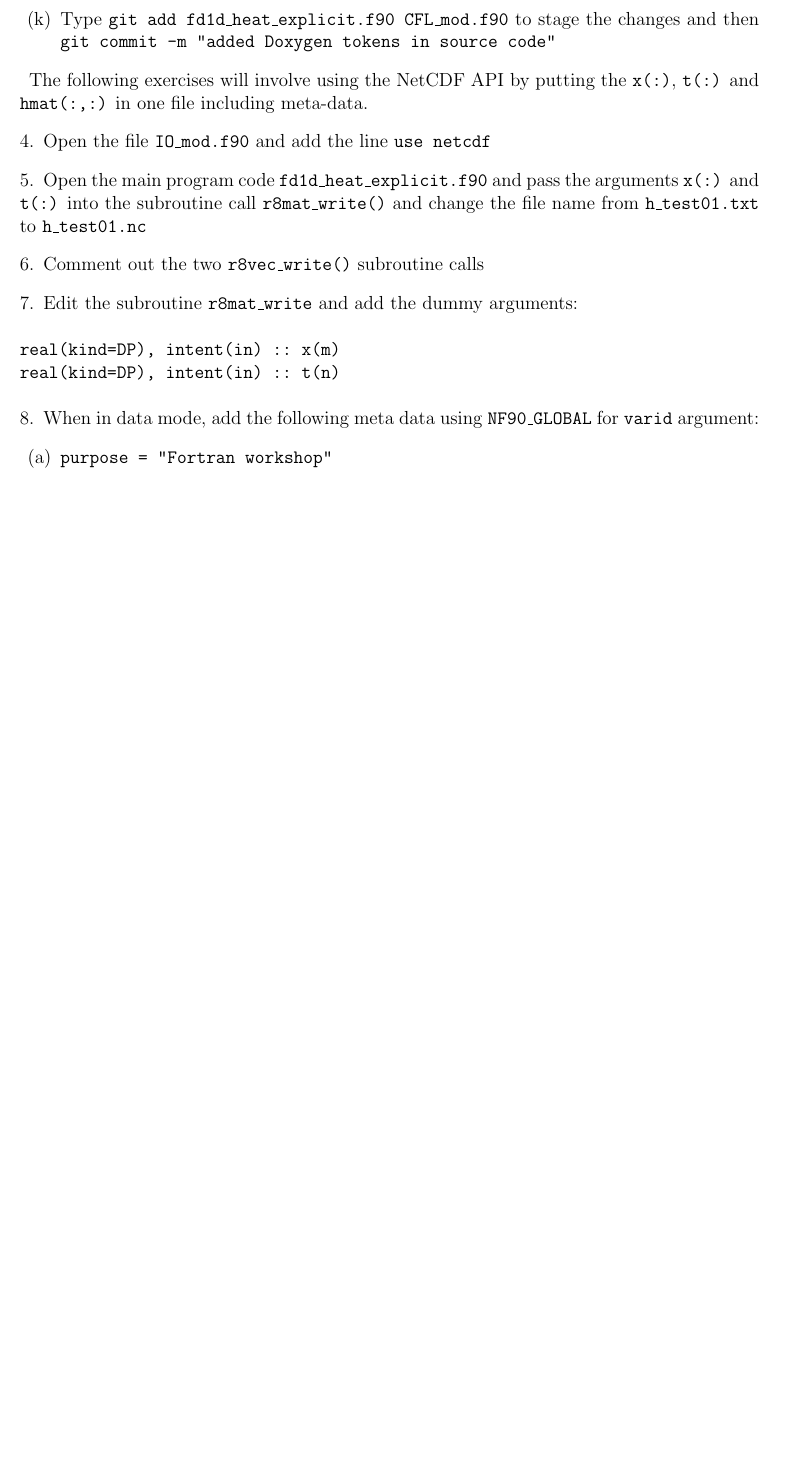
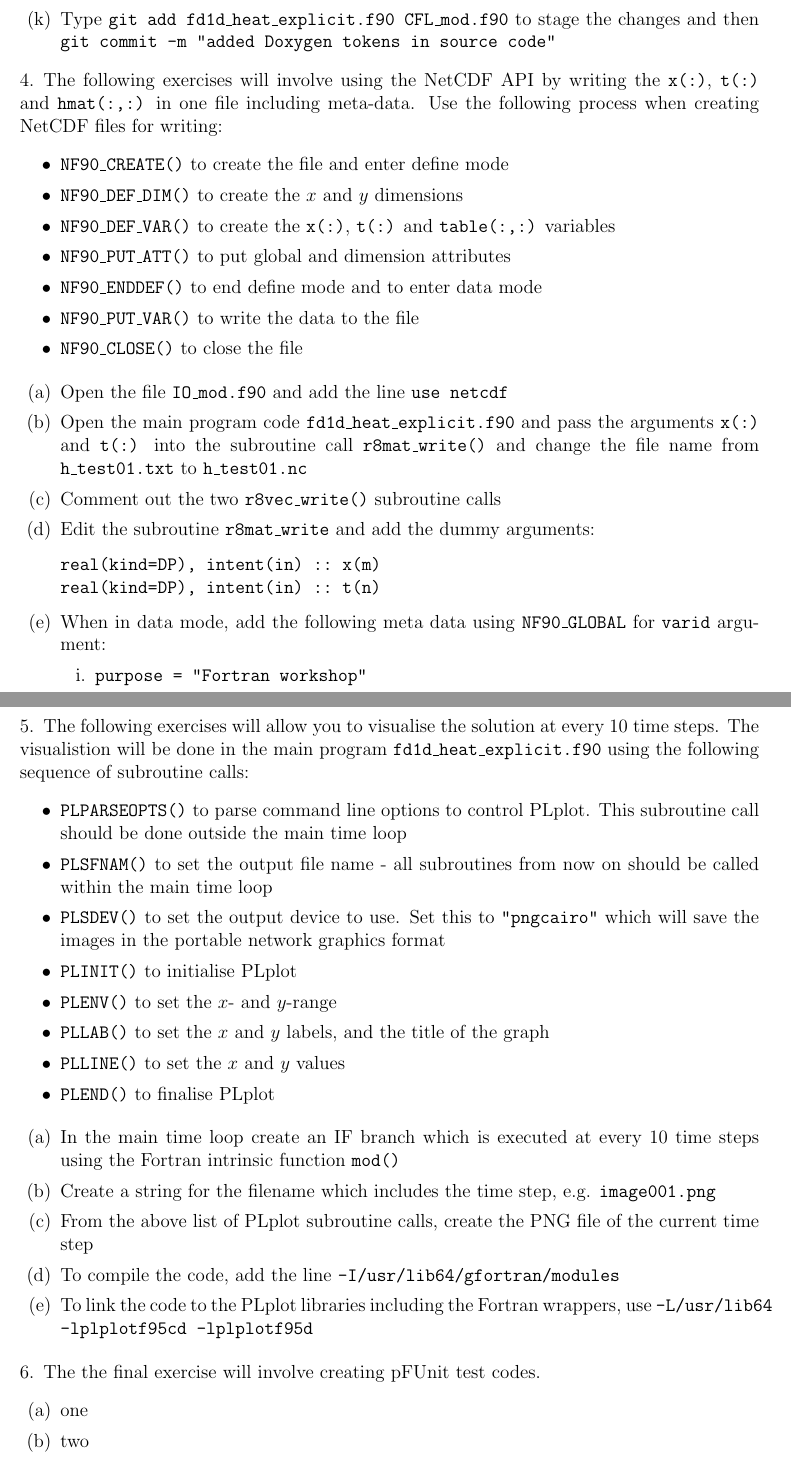
Before and after one commit to wadudmiah/fortran-modernisation-workshop, a LaTeX problem sheet (exercises/exercises.tex): part of page 8 of 8 before the commit and two parts of pages 8 and 9 of 9 after it, the two joined at a grey line, cut so that both start at the same text, the shorter picture padded with empty space. Compiled offline with pdfLaTeX.

Commit message:
added PLplot code and exercises

```diff
--- a/exercises/exercises.tex
+++ b/exercises/exercises.tex
@@ -295,8 +297,20 @@ dummy arguments with their description
 \item Type \texttt{git add fd1d\_heat\_explicit.f90 CFL\_mod.f90} to stage the changes and then
 \texttt{git commit -m "added Doxygen tokens in source code"}
 \end{enumerate}
-\item[] The following exercises will involve using the NetCDF API by putting the
-  \texttt{x(:)}, \texttt{t(:)} and \texttt{hmat(:,:)} in one file including meta-data.
+\item The following exercises will involve using the NetCDF API by writing the
+  \texttt{x(:)}, \texttt{t(:)} and \texttt{hmat(:,:)} in one file including meta-data. Use
+  the following process when creating NetCDF files for writing:
+\begin{itemize}
+\item\texttt{NF90\_CREATE()} to create the file and enter define mode
+\item\texttt{NF90\_DEF\_DIM()} to create the $x$ and $y$ dimensions
+\item\texttt{NF90\_DEF\_VAR()} to create the \texttt{x(:)}, \texttt{t(:)} and
+\texttt{table(:,:)} variables
+\item\texttt{NF90\_PUT\_ATT()} to put global and dimension attributes
+\item\texttt{NF90\_ENDDEF()} to end define mode and to enter data mode
+\item\texttt{NF90\_PUT\_VAR()} to write the data to the file
+\item\texttt{NF90\_CLOSE()} to close the file
+\end{itemize}
+\begin{enumerate}
 \item Open the file \texttt{IO\_mod.f90} and add the line \texttt{use netcdf}
 \item Open the main program code \texttt{fd1d\_heat\_explicit.f90} and pass the arguments \texttt{x(:)} and
   \texttt{t(:)} into the subroutine call \texttt{r8mat\_write()} and change the file name from \texttt{h\_test01.txt}
@@ -321,4 +335,37 @@ real(kind=DP), intent(in) :: t(n)
   which is where the Fortran NetCDF wrapper resides on Fedora Linux. This might be different
   for your system
 \end{enumerate}
+\item The following exercises will allow you to visualise the solution at every 10 time steps. The
+visualistion will be done in the main program \texttt{fd1d\_heat\_explicit.f90} using the
+following sequence of subroutine calls:
+\begin{itemize}
+\item\texttt{PLPARSEOPTS()} to parse command line options to control PLplot. This subroutine
+call should be done outside the main time loop
+\item\texttt{PLSFNAM()} to set the output file name - all subroutines from now on should be
+called within the main time loop
+\item\texttt{PLSDEV()} to set the output device to use. Set this to \texttt{"pngcairo"} which
+will save the images in the portable network graphics format
+\item\texttt{PLINIT()} to initialise PLplot
+\item\texttt{PLENV()} to set the $x$- and $y$-range
+\item\texttt{PLLAB()} to set the $x$ and $y$ labels, and the title of the graph
+\item\texttt{PLLINE()} to set the $x$ and $y$ values
+\item\texttt{PLEND()} to finalise PLplot
+\end{itemize}
+\begin{enumerate}
+\item In the main time loop create an IF branch which is executed at every 10 time steps
+using the Fortran intrinsic function \texttt{mod()}
+\item Create a string for the filename which includes the time step, e.g.
+\texttt{image001.png}
+\item From the above list of PLplot subroutine calls, create the PNG file of the
+current time step
+\item To compile the code, add the line \texttt{-I/usr/lib64/gfortran/modules}
+\item To link the code to the PLplot libraries including the Fortran wrappers, use
+\texttt{-L/usr/lib64 -lplplotf95cd -lplplotf95d}
+\end{enumerate}
+\item The the final exercise will involve creating pFUnit test codes.
+\begin{enumerate}
+\item one
+\item two
+\end{enumerate}
+\end{enumerate}
 \end{document}
```
Also changed, not shown: solutions/Makefile, exercises/exercises.tex (2 more changed lines), 2 other files.
